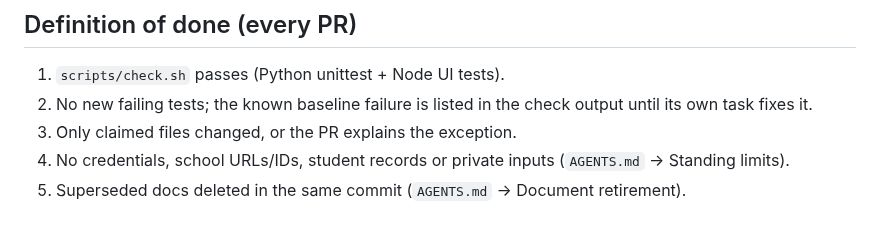
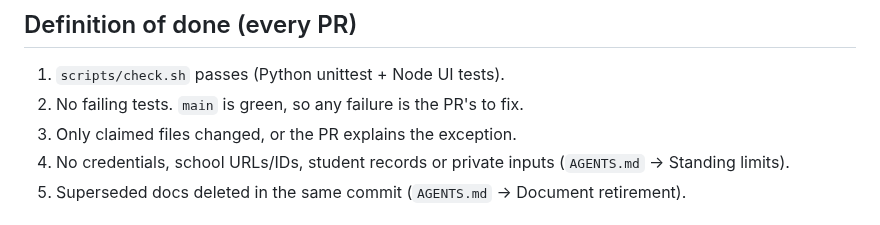
Before and after one commit to kvond/school-workflow-hub, a Markdown page: docs/PARALLEL_AGENTS.md, the part around the change. GitHub-like rendering.

Commit message:
Main is green: no baseline failure to carry in the definition of done
Co-Authored-By: Claude Opus 5.5 <noreply@anthropic.com>
Claude-Session: https://claude.ai/code/session_01R3vcabnuVrvnsz4m5YMmhh

```diff
--- a/docs/PARALLEL_AGENTS.md
+++ b/docs/PARALLEL_AGENTS.md
@@ -33,8 +33,7 @@ the school day easier; tasks that don't are dropped.
 ## Definition of done (every PR)
 
 1. `scripts/check.sh` passes (Python unittest + Node UI tests).
-2. No new failing tests; the known baseline failure is listed in the check
-   output until its own task fixes it.
+2. No failing tests. `main` is green, so any failure is the PR's to fix.
 3. Only claimed files changed, or the PR explains the exception.
 4. No credentials, school URLs/IDs, student records or private inputs
    (`AGENTS.md` → Standing limits).
```
